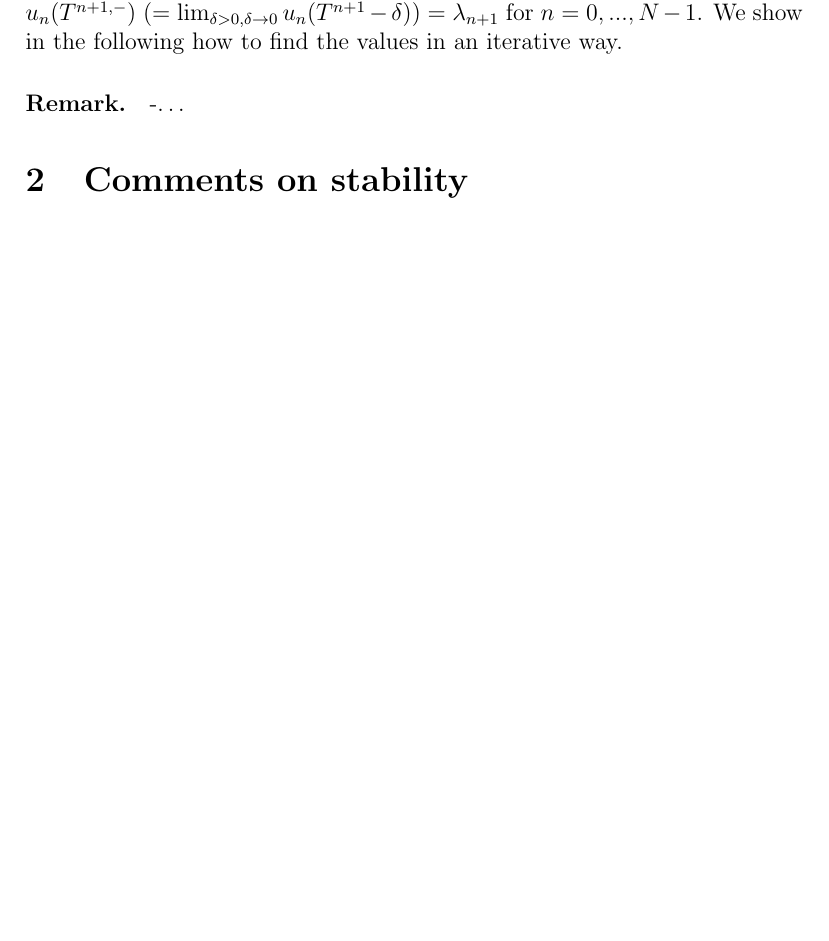
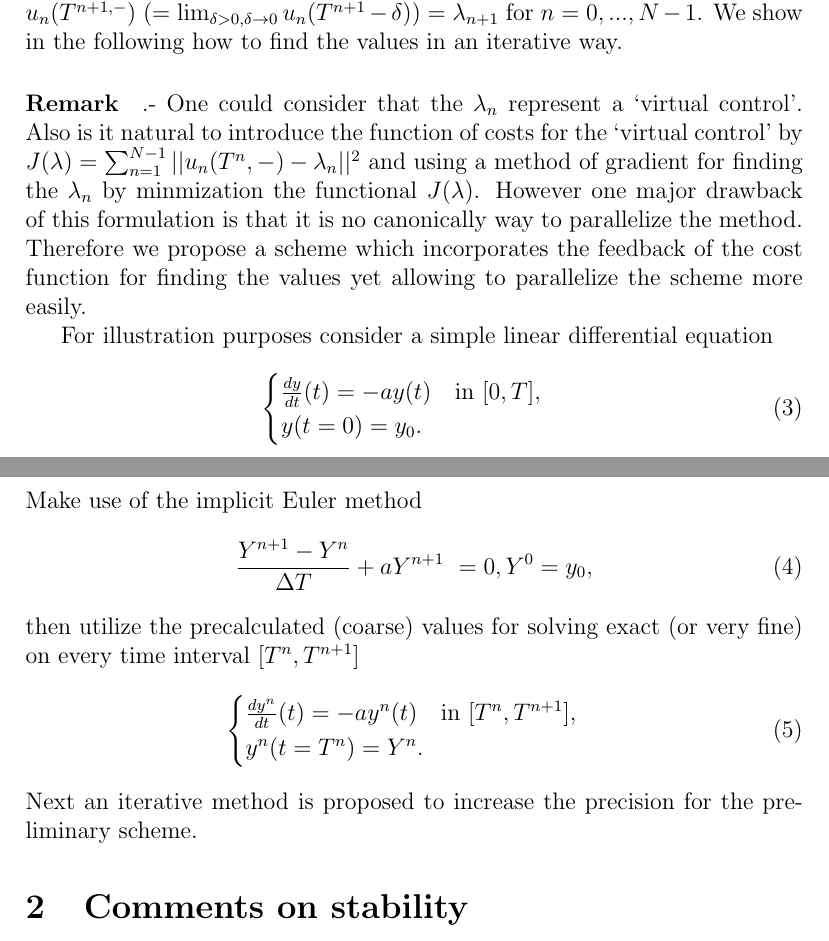
Before and after one commit to stephanmg/language-exam, a LaTeX paper (translation.tex, which reads inc/introduction.tex): part of page 2 of 3 before the commit and two parts of pages 2 and 3 of 3 after it, the two joined at a grey line, cut so that both start at the same text, the shorter picture padded with empty space. Compiled offline with pdfLaTeX.

Commit message:
Some progress for translation.

```diff
--- a/inc/introduction.tex
+++ b/inc/introduction.tex
@@ -19,4 +19,33 @@ This collection coincides with
 $\{u_{|[T^n, T^{n+1}]}\}_n$ when $u_n(T^{n+1,-})\ (=\lim_{\delta>0, \delta \to 0} u_n(T^{n+1} - \delta)) = \lambda_{n+1}$
 for $n=0, ..., N-1$. We show in the following how to find the values in an iterative way.
 
-\paragraph{Remark.}-\dots
+\paragraph{Remark}.- One could consider that the $\lambda_n$ represent a `virtual control'.
+Also is it natural to introduce the function of costs for the `virtual control' by
+$J(\lambda) = \sum_{n=1}^{N-1} ||u_n(T^n,-) - \lambda_n||^2$ and using a method of gradient
+for finding the $\lambda_n$ by minmization the functional $J(\lambda)$. However one major
+drawback of this formulation is that it is no canonically way to parallelize the method.
+Therefore we propose a scheme which incorporates the feedback of the cost function for
+finding the values yet allowing to parallelize the scheme more easily.
+
+For illustration purposes consider a simple linear differential equation
+\begin{equation}
+\begin{cases}
+\frac{dy}{dt}(t) = -ay(t) \quad \textnormal{in}\ [0, T], \\
+y(t=0) = y_0.
+\end{cases}
+\end{equation}
+Make use of the implicit Euler method
+\begin{equation}
+\frac{Y^{n+1} - Y^{n}}{\Delta T} + aY^{n+1} = 0, \\
+Y^0 = y_0,
+\end{equation}
+then utilize the precalculated (coarse) values for
+solving exact (or very fine) on every time interval $[T^n, T^{n+1}]$
+\begin{equation}
+\begin{cases}
+\frac{dy^n}{dt}(t) = -ay^n(t)\quad \textnormal{in}\ [T^n, T^{n+1}], \\
+y^n(t=T^n) = Y^n.
+\end{cases}
+\end{equation}
+Next an iterative method is proposed to increase
+the precision for the preliminary scheme.
--- a/translation.tex
+++ b/translation.tex
@@ -4,6 +4,7 @@
 \usepackage[numbered]{matlab-prettifier}
 \usepackage{hyperref}
 \usepackage{amssymb}
+\usepackage{amsmath} % for cases
 \usepackage{graphicx}
 \usepackage{epstopdf}
 \usepackage[printwatermark]{xwatermark}
```
